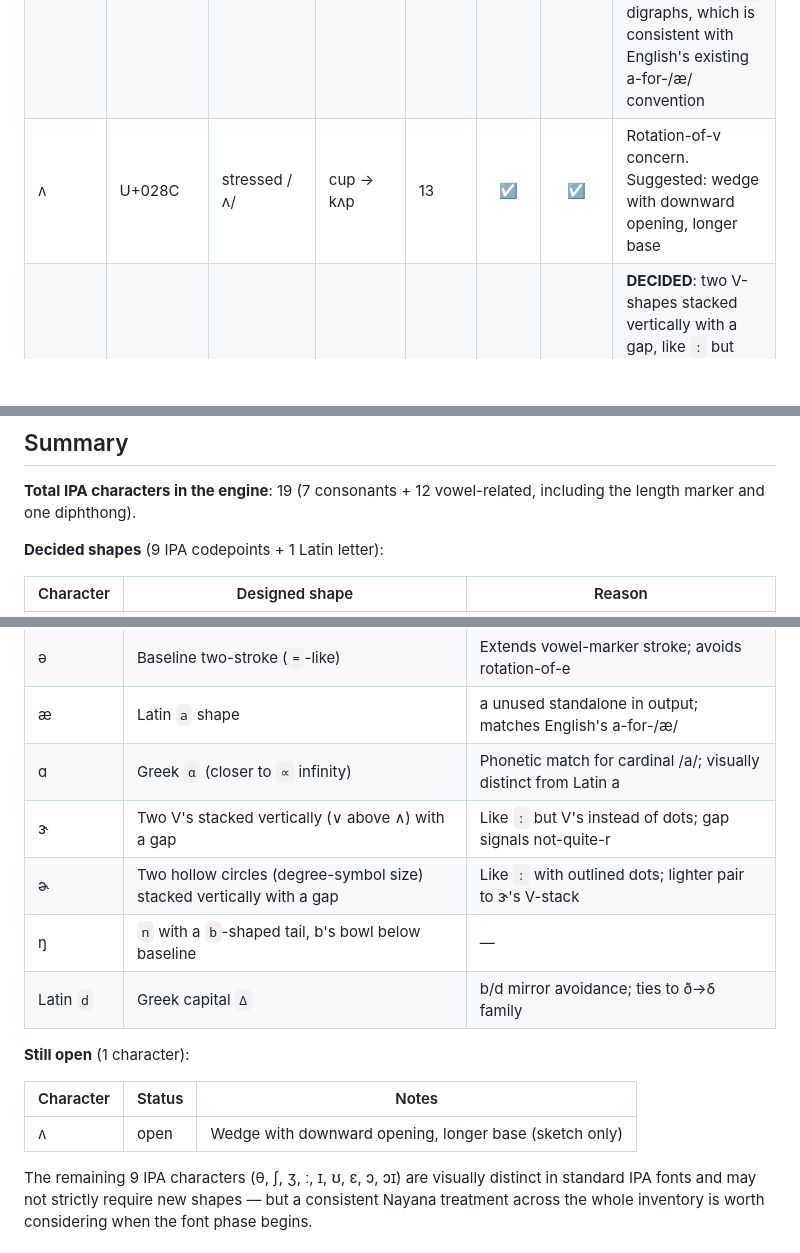
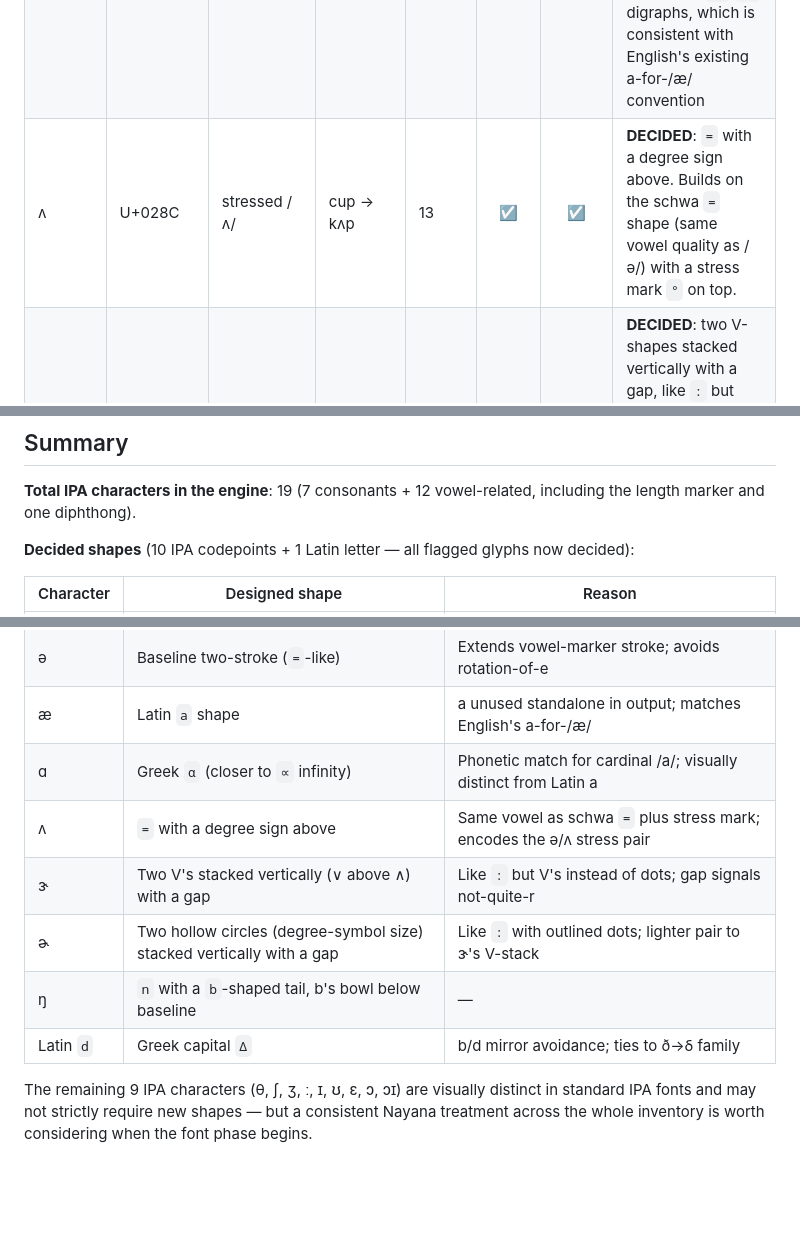
Before and after one commit to gnowledge/naYana-tutor, a Markdown page: docs/font-glyph-checklist.md, 3 parts joined by grey strips. GitHub-like rendering; blank space fills up the shorter version.

Commit message:
Lock font shape for ʌ: = with a degree sign above
Stressed /ʌ/ (U+028C, cup → kʌp) gets a defined shape: `=` with a
degree sign above. Built from the schwa `=` with a stress mark on
top — the visual encodes the ə/ʌ stress pair (same vowel quality,
different stress).

All flagged glyphs now decided. Updates:
  - vowels table: ʌ row marked DECIDED
  - decided-shapes summary: 10 IPA codepoints + 1 Latin letter
    (was 9 + 1); "Still open" section removed
  - letter-shape mappings table: ʌ entry added

```diff
--- a/docs/font-glyph-checklist.md
+++ b/docs/font-glyph-checklist.md
@@ -65,7 +65,7 @@ doesn't have to relitigate them:
 | ʊ | U+028A | short /ʊ/ | book → bʊk | 13 | ☑ | ☐ | Turned omega — not a Latin rotation |
 | ɛ | U+025B | short /ɛ/ | bed → bɛd | 13 | ☑ | ☐ | Latin epsilon — distinct from e |
 | æ | U+00E6 | /æ/ | cat → kæt | 13 | ☑ | ☑ | **DECIDED**: render as Latin `a` shape (cat reads as "kat"). Latin a is unused standalone in current Nayana output — only appears in `ai`/`au` digraphs, which is consistent with English's existing a-for-/æ/ convention |
-| ʌ | U+028C | stressed /ʌ/ | cup → kʌp | 13 | ☑ | ☑ | Rotation-of-v concern. Suggested: wedge with downward opening, longer base |
+| ʌ | U+028C | stressed /ʌ/ | cup → kʌp | 13 | ☑ | ☑ | **DECIDED**: `=` with a degree sign above. Builds on the schwa `=` shape (same vowel quality as /ə/) with a stress mark `°` on top. |
 | ɝ | U+025D | stressed r-colored | bird → bɝd | 14 | ☑ | ☑ | **DECIDED**: two V-shapes stacked vertically with a gap, like `:` but with V's instead of dots. Top is `∨` (arms up, point down toward the gap); bottom is `∧` (arms down, point up toward the gap). Like the letter `x` cut horizontally in half with the middle removed. The gap visualises "r is there but not there" — r-coloration without full articulation. |
 | ɚ | U+025A | unstressed r-colored | teacher → tiːtʃɚ | 14 | ☑ | ☑ | **DECIDED**: two small hollow circles (degree-symbol size, `°`) stacked vertically with a gap — like a colon `:` with outlines drawn instead of filled dots. The lighter pair to ɝ's V-stack: same vertical-gap structure, hollow circles instead of solid V-points to signal the unstressed quality. |
 | ɔ | U+0254 | open /ɔ/ | call → kɔːl | 16 | ☑ | ☐ | Open o — distinct from o |
@@ -78,7 +78,7 @@ doesn't have to relitigate them:
 
 **Total IPA characters in the engine**: 19 (7 consonants + 12 vowel-related, including the length marker and one diphthong).
 
-**Decided shapes** (9 IPA codepoints + 1 Latin letter):
+**Decided shapes** (10 IPA codepoints + 1 Latin letter — all flagged glyphs now decided):
 
 | Character | Designed shape | Reason |
 |-----------|----------------|--------|
@@ -88,16 +88,11 @@ doesn't have to relitigate them:
 | ə | Baseline two-stroke (`=`-like) | Extends vowel-marker stroke; avoids rotation-of-e |
 | æ | Latin `a` shape | a unused standalone in output; matches English's a-for-/æ/ |
 | ɑ | Greek `α` (closer to `∝` infinity) | Phonetic match for cardinal /a/; visually distinct from Latin a |
+| ʌ | `=` with a degree sign above | Same vowel as schwa `=` plus stress mark; encodes the ə/ʌ stress pair |
 | ɝ | Two V's stacked vertically (∨ above ∧) with a gap | Like `:` but V's instead of dots; gap signals not-quite-r |
 | ɚ | Two hollow circles (degree-symbol size) stacked vertically with a gap | Like `:` with outlined dots; lighter pair to ɝ's V-stack |
 | ŋ | `n` with a `b`-shaped tail, b's bowl below baseline | — |
 | Latin `d` | Greek capital `Δ` | b/d mirror avoidance; ties to ð→δ family |
-
-**Still open** (1 character):
-
-| Character | Status | Notes |
-|-----------|--------|-------|
-| ʌ | open | Wedge with downward opening, longer base (sketch only) |
 
 The remaining 9 IPA characters (θ, ʃ, ʒ, ː, ɪ, ʊ, ɛ, ɔ, ɔɪ) are
 visually distinct in standard IPA fonts and may not strictly
```
Also changed, not shown: other parts of docs/font-glyph-checklist.md (+1 -0 lines).
